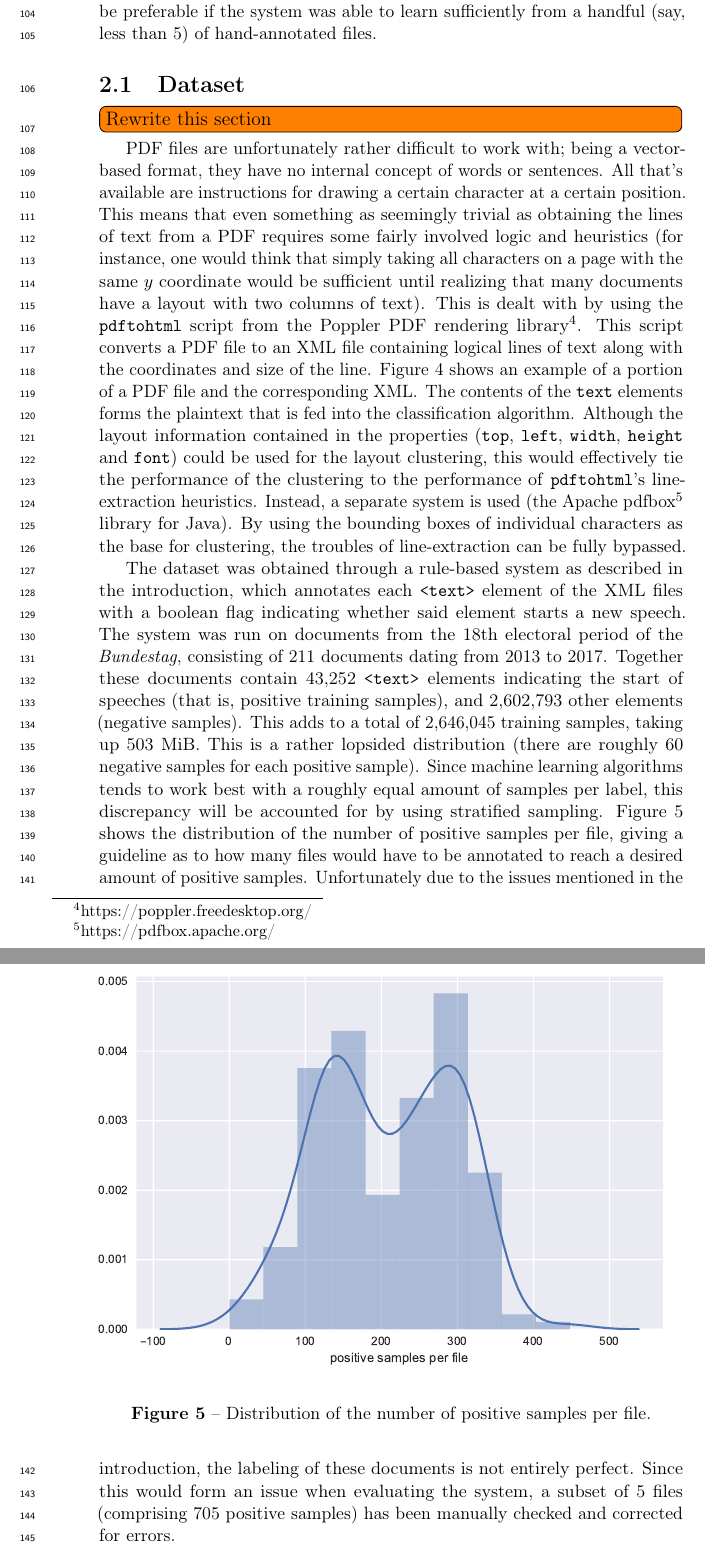
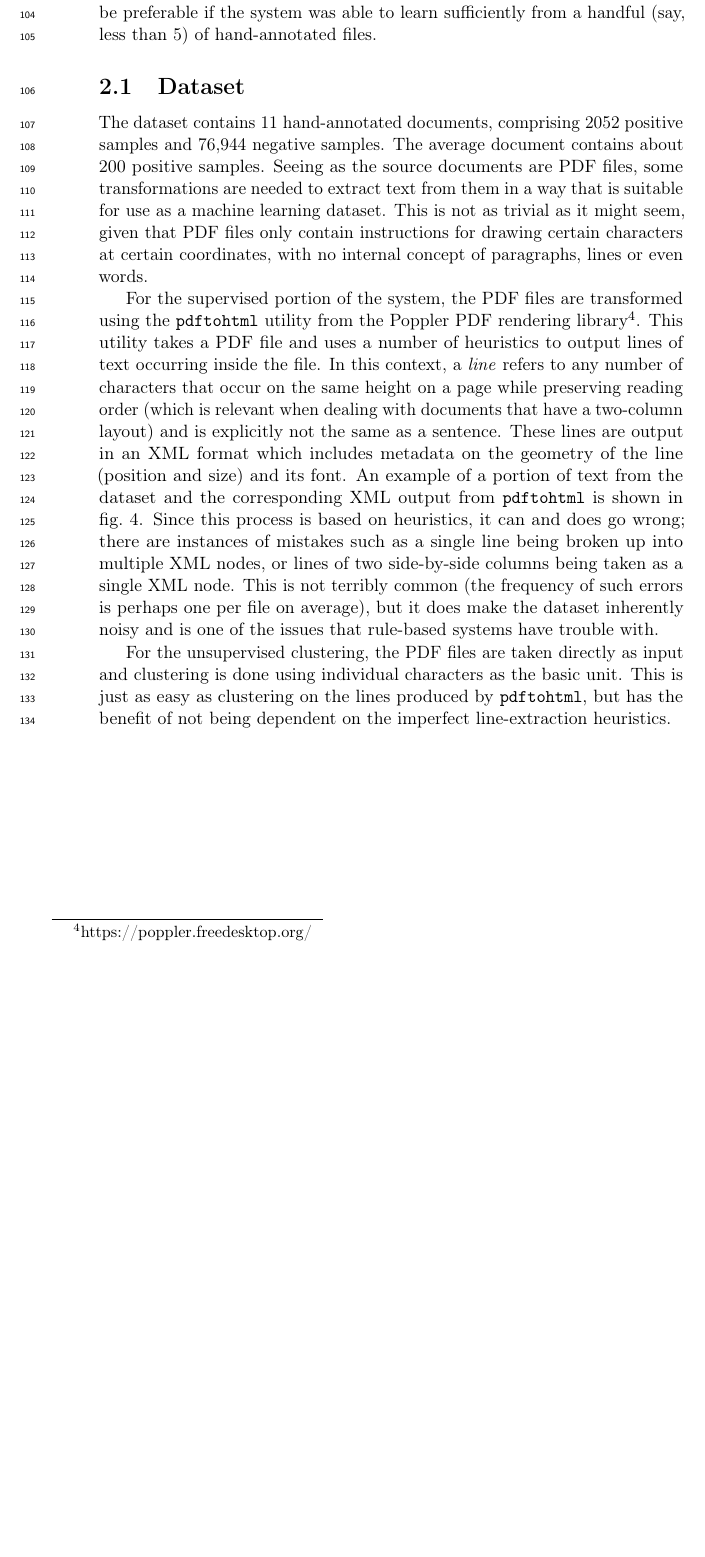
Before and after one commit to maarten990/masterthesis, a LaTeX document (report/report.tex, which reads report/problemstatement.tex): two parts of pages 8 and 10 of 30 before the commit and part of page 8 of 29 after it, the two joined at a grey line, cut so that both start at the same text, the shorter picture padded with empty space. Compiled offline with pdfLaTeX.

Commit message:
rewrite dataset section of report

```diff
--- a/report/problemstatement.tex
+++ b/report/problemstatement.tex
@@ -53,28 +53,37 @@ if the system was able to learn sufficiently from a handful (say, less than 5)
 of hand-annotated files.
 
 \subsection{Dataset}
-\todo[inline]{Rewrite this section}
-PDF files are unfortunately rather difficult to work with; being a vector-based
-format, they have no internal concept of words or sentences. All that's
-available are instructions for drawing a certain character at a certain
-position. This means that even something as seemingly trivial as obtaining the
-lines of text from a PDF requires some fairly involved logic and heuristics (for
-instance, one would think that simply taking all characters on a page with the
-same $y$ coordinate would be sufficient until realizing that many documents have
-a layout with two columns of text). This is dealt with by using the
-\texttt{pdftohtml} script from the Poppler PDF rendering
-library\footnote{https://poppler.freedesktop.org/}. This script converts a PDF
-file to an XML file containing logical lines of text along with the coordinates
-and size of the line. \Cref{fig:example} shows an example of a portion of
-a PDF file and the corresponding XML\@. The contents of the \texttt{text} elements
-forms the plaintext that is fed into the classification algorithm. Although the
-layout information contained in the properties (\texttt{top}, \texttt{left},
-\texttt{width}, \texttt{height} and \texttt{font}) could be used for the layout
-clustering, this would effectively tie the performance of the clustering to the
-performance of \texttt{pdftohtml}'s line-extraction heuristics. Instead, a
-separate system is used (the Apache pdfbox\footnote{https://pdfbox.apache.org/}
-library for Java). By using the bounding boxes of individual characters as the
-base for clustering, the troubles of line-extraction can be fully bypassed.
+The dataset contains 11 hand-annotated documents, comprising 2052 positive
+samples and 76,944 negative samples. The average document contains about 200
+positive samples. Seeing as the source documents are PDF files, some
+transformations are needed to extract text from them in a way that is suitable
+for use as a machine learning dataset. This is not as trivial as it might seem,
+given that PDF files only contain instructions for drawing certain characters at
+certain coordinates, with no internal concept of paragraphs, lines or even
+words.
+
+For the supervised portion of the system, the PDF files are transformed using
+the \texttt{pdftohtml} utility from the Poppler PDF rendering
+library\footnote{https://poppler.freedesktop.org/}. This utility takes a PDF
+file and uses a number of heuristics to output lines of text occurring
+inside the file. In this context, a \emph{line} refers to any number of
+characters that occur on the same height on a page while preserving reading
+order (which is relevant when dealing with documents that have a two-column
+layout) and is explicitly not the same as a sentence. These lines are output in
+an XML format which includes metadata on the geometry of the line (position and
+size) and its font. An example of a portion of text from the dataset and the
+corresponding XML output from \texttt{pdftohtml} is shown in \cref{fig:example}.
+Since this process is based on heuristics, it can and does go wrong; there are
+instances of mistakes such as a single line being broken up into multiple XML
+nodes, or lines of two side-by-side columns being taken as a single XML node.
+This is not terribly common (the frequency of such errors is perhaps one per
+file on average), but it does make the dataset inherently noisy and is one of
+the issues that rule-based systems have trouble with.
+
+For the unsupervised clustering, the PDF files are taken directly as input and
+clustering is done using individual characters as the basic unit. This is just
+as easy as clustering on the lines produced by \texttt{pdftohtml}, but has the
+benefit of not being dependent on the imperfect line-extraction heuristics.
 
 \begin{figure}[p]
   \centering
@@ -114,31 +123,7 @@ base for clustering, the troubles of line-extraction can be fully bypassed.
     created by \texttt{pdftohtml}.\label{fig:example}}
 \end{figure}
 
-The dataset was obtained through a rule-based system as described in the
-introduction, which annotates each \texttt{<text>} element of the XML files with
-a boolean flag indicating whether said element starts a new speech. The system
-was run on documents from the 18th electoral period of the \emph{Bundestag},
-consisting of 211 documents dating from 2013 to 2017. Together these documents
-contain 43,252 \texttt{<text>} elements indicating the start of speeches (that
-is, positive training samples), and 2,602,793 other elements (negative samples).
-This adds to a total of 2,646,045 training samples, taking up 503 MiB. This is a
-rather lopsided distribution (there are roughly 60 negative samples for each
-positive sample). Since machine learning algorithms tends to work best with a
-roughly equal amount of samples per label, this discrepancy will be accounted
-for by using stratified sampling. \Cref{fig:data_dist} shows the distribution of
-the number of positive samples per file, giving a guideline as to how many files
-would have to be annotated to reach a desired amount of positive samples.
-\begin{figure}[tb]
-  \centering
-  \includegraphics[width=\textwidth]{figures/distribution.pdf}
-  \caption{Distribution of the number of positive samples per
-    file.\label{fig:data_dist}}
-\end{figure}
-Unfortunately due to the issues mentioned in the introduction, the labeling of
-these documents is not entirely perfect. Since this would form an issue when
-evaluating the system, a subset of 5 files (comprising 705 positive samples) has
-been manually checked and corrected for errors.
-
+\FloatBarrier%
 \subsection{Research Question}
 A baseline model can be created by leaving out the clustering step, leaving us
 with two models:
```
Also changed, not shown: report/report.pdf, report/problemstatement.tex (2 more changed lines).
